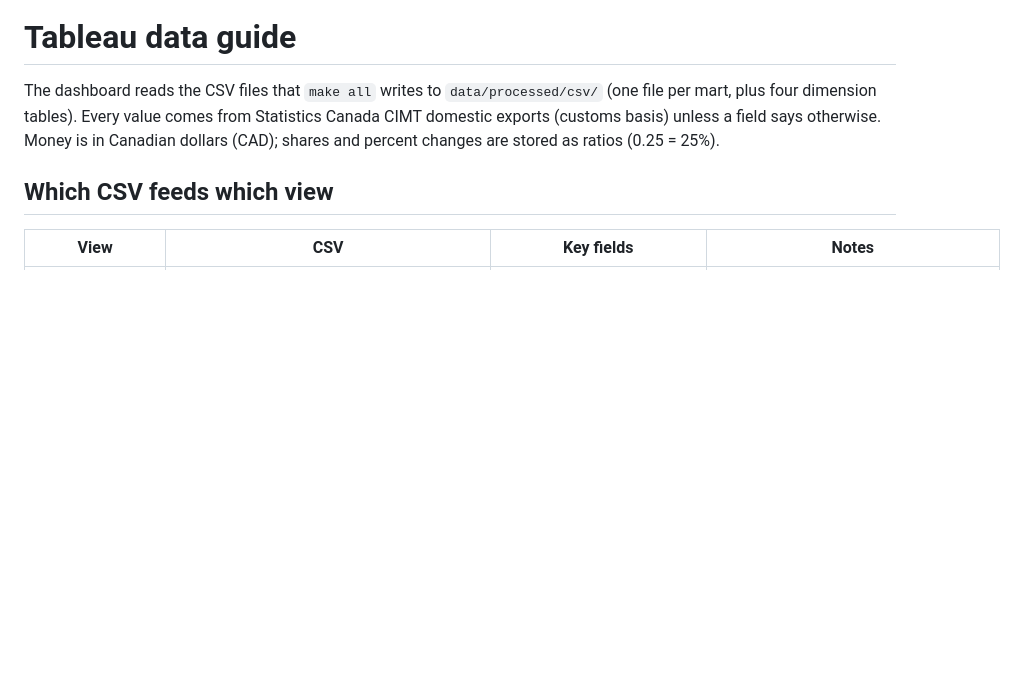
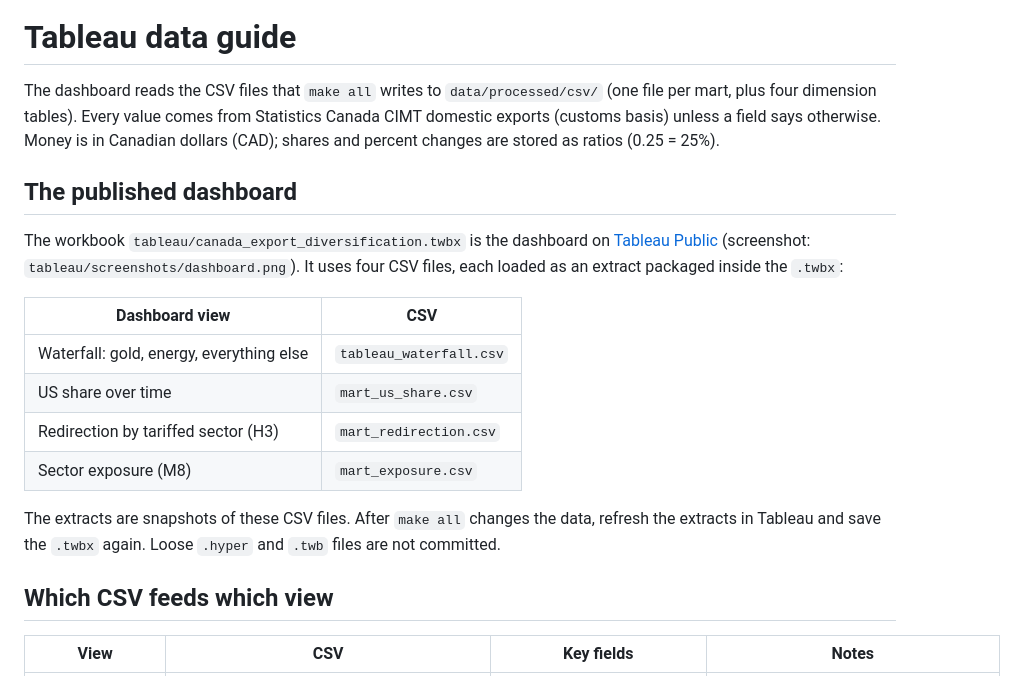
Before and after one commit to Omarion9000/canada-export-diversification, a Markdown page: tableau/data_guide.md, the part around the change. Rendered like a GitHub page; blank space fills up the shorter version.

```diff
--- a/tableau/data_guide.md
+++ b/tableau/data_guide.md
@@ -1,6 +1,19 @@
 # Tableau data guide
 
 The dashboard reads the CSV files that `make all` writes to `data/processed/csv/` (one file per mart, plus four dimension tables). Every value comes from Statistics Canada CIMT domestic exports (customs basis) unless a field says otherwise. Money is in Canadian dollars (CAD); shares and percent changes are stored as ratios (0.25 = 25%).
+
+## The published dashboard
+
+The workbook `tableau/canada_export_diversification.twbx` is the dashboard on [Tableau Public](https://public.tableau.com/app/profile/omar.serrano/viz/DidCanadareallydiversifyitsexportsawayfromtheUS/Dashboard1) (screenshot: `tableau/screenshots/dashboard.png`). It uses four CSV files, each loaded as an extract packaged inside the `.twbx`:
+
+| Dashboard view | CSV |
+|---|---|
+| Waterfall: gold, energy, everything else | `tableau_waterfall.csv` |
+| US share over time | `mart_us_share.csv` |
+| Redirection by tariffed sector (H3) | `mart_redirection.csv` |
+| Sector exposure (M8) | `mart_exposure.csv` |
+
+The extracts are snapshots of these CSV files. After `make all` changes the data, refresh the extracts in Tableau and save the `.twbx` again. Loose `.hyper` and `.twb` files are not committed.
 
 ## Which CSV feeds which view
 
```
Also changed, not shown: README.md (+10 -0 lines), docs/one_pager.md (+2 -2 lines), tableau/screenshots/dashboard.png (added), 4 other files.
